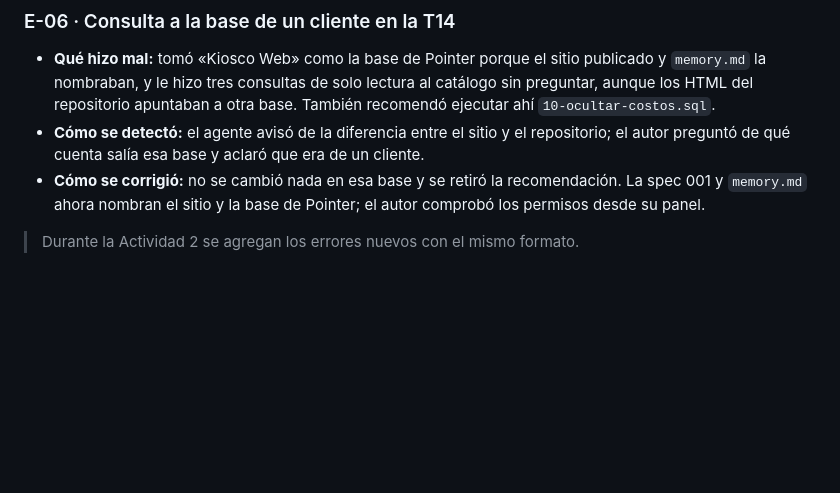
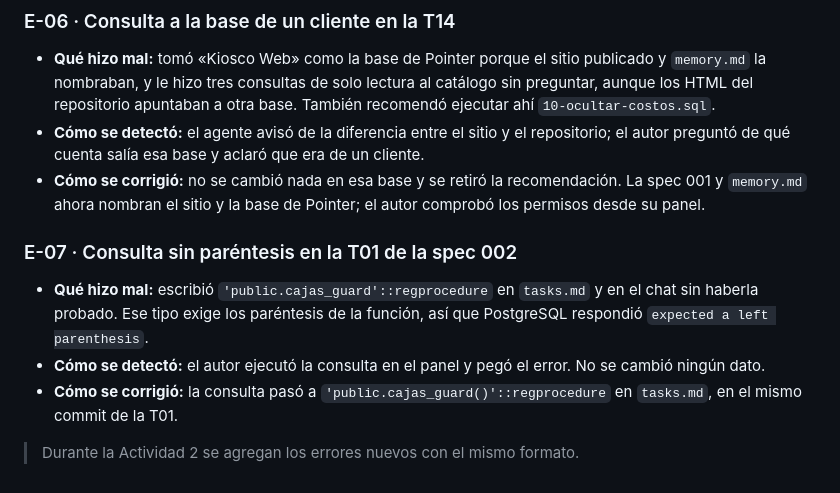
Before and after one commit to juanreales18/iest-tfi_pointer, a Markdown page: documentacion/PROMPTS.md, the part around the change. Rendered like a GitHub page; blank space fills up the shorter version.

Commit message:
registra la comprobación de cajas_guard contra la base real
Co-Authored-By: Claude Opus 5.5 <noreply@anthropic.com>

```diff
--- a/documentacion/PROMPTS.md
+++ b/documentacion/PROMPTS.md
@@ -43,4 +43,9 @@
 - **Cómo se detectó:** el agente avisó de la diferencia entre el sitio y el repositorio; el autor preguntó de qué cuenta salía esa base y aclaró que era de un cliente.
 - **Cómo se corrigió:** no se cambió nada en esa base y se retiró la recomendación. La spec 001 y `memory.md` ahora nombran el sitio y la base de Pointer; el autor comprobó los permisos desde su panel.
 
+### E-07 · Consulta sin paréntesis en la T01 de la spec 002
+- **Qué hizo mal:** escribió `'public.cajas_guard'::regprocedure` en `tasks.md` y en el chat sin haberla probado. Ese tipo exige los paréntesis de la función, así que PostgreSQL respondió `expected a left parenthesis`.
+- **Cómo se detectó:** el autor ejecutó la consulta en el panel y pegó el error. No se cambió ningún dato.
+- **Cómo se corrigió:** la consulta pasó a `'public.cajas_guard()'::regprocedure` en `tasks.md`, en el mismo commit de la T01.
+
 > Durante la Actividad 2 se agregan los errores nuevos con el mismo formato.
```
Also changed, not shown: memory.md (+1 -1 lines), specs/002-caja-arqueo/tasks.md (+2 -2 lines).
